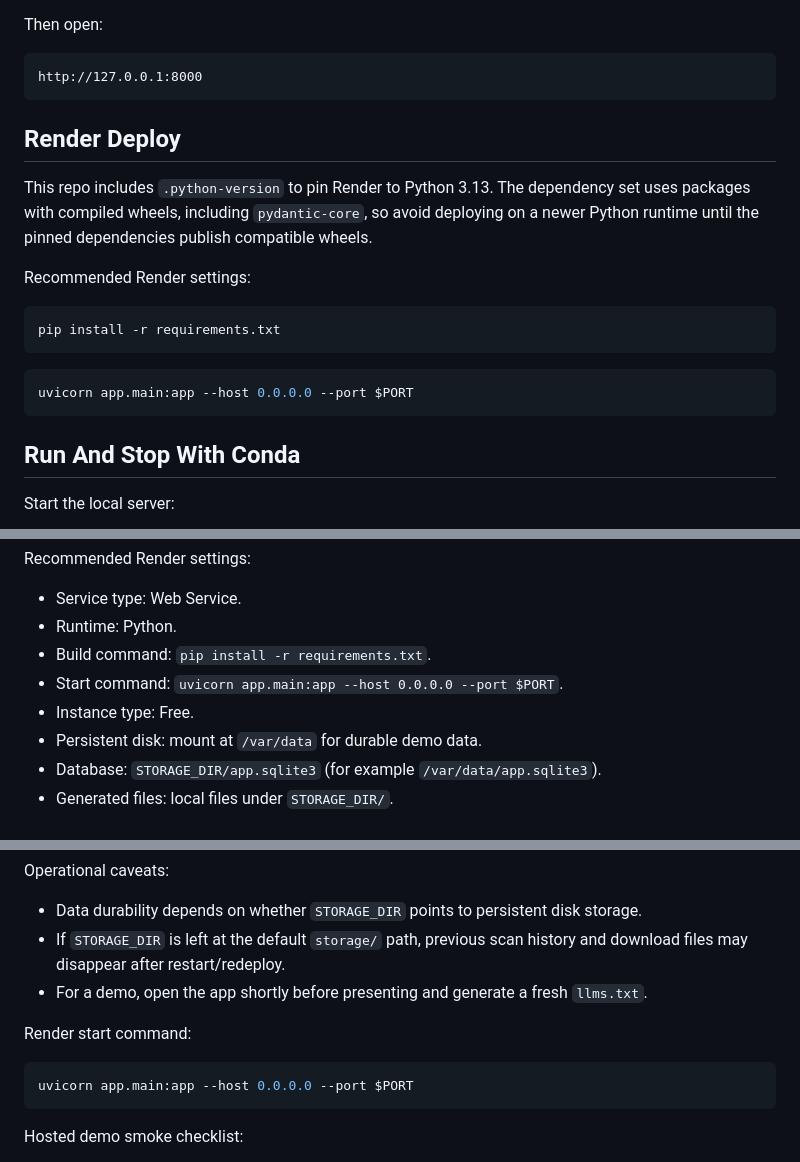
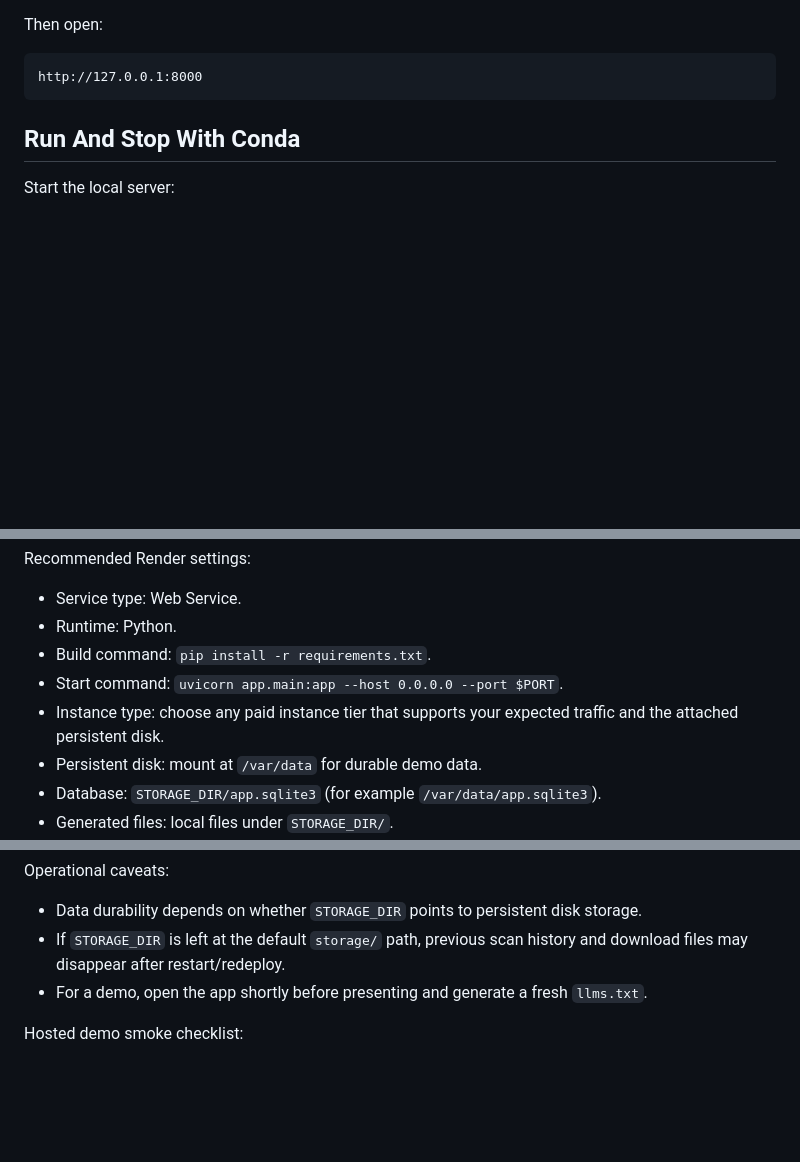
Before and after one commit to jamesyin96/llms-txt-yijun-yin, a Markdown page: README.md, 3 parts joined by grey strips. Drawn GitHub-style; blank space fills up the shorter version.

````diff
--- a/README.md
+++ b/README.md
@@ -61,20 +61,6 @@ Then open:
 
 ```text
 http://127.0.0.1:8000
-```
-
-## Render Deploy
-
-This repo includes `.python-version` to pin Render to Python 3.13. The dependency set uses packages with compiled wheels, including `pydantic-core`, so avoid deploying on a newer Python runtime until the pinned dependencies publish compatible wheels.
-
-Recommended Render settings:
-
-```bash
-pip install -r requirements.txt
-```
-
-```bash
-uvicorn app.main:app --host 0.0.0.0 --port $PORT
 ```
 
 ## Run And Stop With Conda
@@ -215,7 +241,7 @@ Recommended Render settings:
 - Runtime: Python.
 - Build command: `pip install -r requirements.txt`.
 - Start command: `uvicorn app.main:app --host 0.0.0.0 --port $PORT`.
-- Instance type: Free.
+- Instance type: choose any paid instance tier that supports your expected traffic and the attached persistent disk.
 - Persistent disk: mount at `/var/data` for durable demo data.
 - Database: `STORAGE_DIR/app.sqlite3` (for example `/var/data/app.sqlite3`).
 - Generated files: local files under `STORAGE_DIR/`.
@@ -235,12 +261,6 @@ Operational caveats:
 - If `STORAGE_DIR` is left at the default `storage/` path, previous scan history and download files may disappear after restart/redeploy.
 - For a demo, open the app shortly before presenting and generate a fresh `llms.txt`.
 
-Render start command:
-
-```bash
-uvicorn app.main:app --host 0.0.0.0 --port $PORT
-```
-
 Hosted demo smoke checklist:
 
 1. Open the Render service URL.
````
Also changed, not shown: other parts of README.md (+41 -1 lines).
